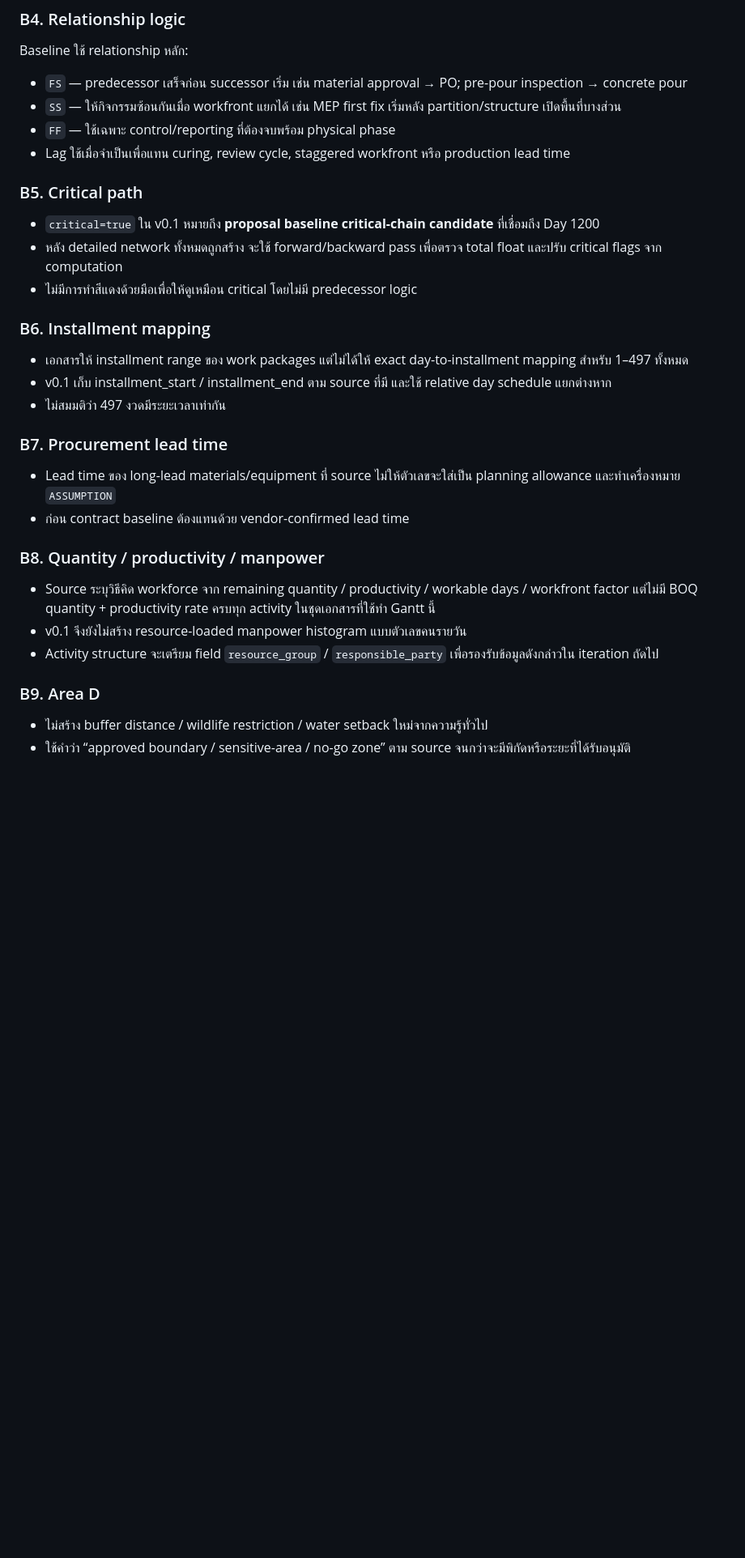
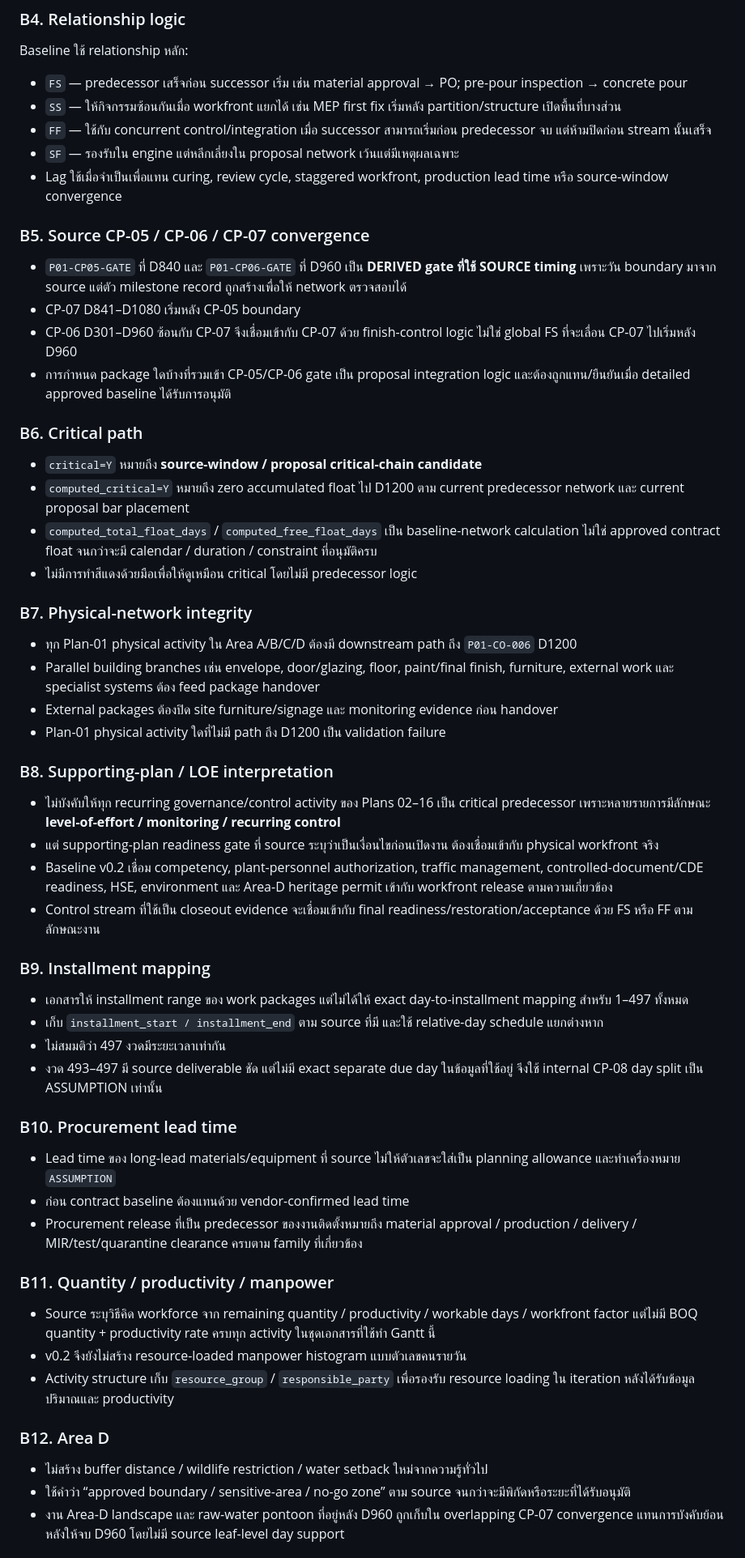
Before and after one commit to saratchai1/gantt-chart, a Markdown page: docs/assumptions.md, the part around one of its changes. Shown at 81% size. GitHub-like rendering; blank space fills up the shorter version.

Commit message:
Refresh assumptions and baseline rules for v0.2

```diff
--- a/docs/assumptions.md
+++ b/docs/assumptions.md
@@ -44,34 +54,60 @@ Baseline ใช้ relationship หลัก:
 
 - `FS` — predecessor เสร็จก่อน successor เริ่ม เช่น material approval → PO; pre-pour inspection → concrete pour
 - `SS` — ให้กิจกรรมซ้อนกันเมื่อ workfront แยกได้ เช่น MEP first fix เริ่มหลัง partition/structure เปิดพื้นที่บางส่วน
-- `FF` — ใช้เฉพาะ control/reporting ที่ต้องจบพร้อม physical phase
-- Lag ใช้เมื่อจำเป็นเพื่อแทน curing, review cycle, staggered workfront หรือ production lead time
+- `FF` — ใช้กับ concurrent control/integration เมื่อ successor สามารถเริ่มก่อน predecessor จบ แต่ห้ามปิดก่อน stream นั้นเสร็จ
+- `SF` — รองรับใน engine แต่หลีกเลี่ยงใน proposal network เว้นแต่มีเหตุผลเฉพาะ
+- Lag ใช้เมื่อจำเป็นเพื่อแทน curing, review cycle, staggered workfront, production lead time หรือ source-window convergence
 
-### B5. Critical path
+### B5. Source CP-05 / CP-06 / CP-07 convergence
 
-- `critical=true` ใน v0.1 หมายถึง **proposal baseline critical-chain candidate** ที่เชื่อมถึง Day 1200
-- หลัง detailed network ทั้งหมดถูกสร้าง จะใช้ forward/backward pass เพื่อตรวจ total float และปรับ critical flags จาก computation
+- `P01-CP05-GATE` ที่ D840 และ `P01-CP06-GATE` ที่ D960 เป็น **DERIVED gate ที่ใช้ SOURCE timing** เพราะวัน boundary มาจาก source แต่ตัว milestone record ถูกสร้างเพื่อให้ network ตรวจสอบได้
+- CP-07 D841–D1080 เริ่มหลัง CP-05 boundary
+- CP-06 D301–D960 ซ้อนกับ CP-07 จึงเชื่อมเข้ากับ CP-07 ด้วย finish-control logic ไม่ใช่ global FS ที่จะเลื่อน CP-07 ไปเริ่มหลัง D960
+- การกำหนด package ใดบ้างที่รวมเข้า CP-05/CP-06 gate เป็น proposal integration logic และต้องถูกแทน/ยืนยันเมื่อ detailed approved baseline ได้รับการอนุมัติ
+
+### B6. Critical path
+
+- `critical=Y` หมายถึง **source-window / proposal critical-chain candidate**
+- `computed_critical=Y` หมายถึง zero accumulated float ไป D1200 ตาม current predecessor network และ current proposal bar placement
+- `computed_total_float_days` / `computed_free_float_days` เป็น baseline-network calculation ไม่ใช่ approved contract float จนกว่าจะมี calendar / duration / constraint ที่อนุมัติครบ
 - ไม่มีการทำสีแดงด้วยมือเพื่อให้ดูเหมือน critical โดยไม่มี predecessor logic
 
-### B6. Installment mapping
+### B7. Physical-network integrity
+
+- ทุก Plan-01 physical activity ใน Area A/B/C/D ต้องมี downstream path ถึง `P01-CO-006` D1200
+- Parallel building branches เช่น envelope, door/glazing, floor, paint/final finish, furniture, external work และ specialist systems ต้อง feed package handover
+- External packages ต้องปิด site furniture/signage และ monitoring evidence ก่อน handover
+- Plan-01 physical activity ใดที่ไม่มี path ถึง D1200 เป็น validation failure
+
+### B8. Supporting-plan / LOE interpretation
+
+- ไม่บังคับให้ทุก recurring governance/control activity ของ Plans 02–16 เป็น critical predecessor เพราะหลายรายการมีลักษณะ **level-of-effort / monitoring / recurring control**
+- แต่ supporting-plan readiness gate ที่ source ระบุว่าเป็นเงื่อนไขก่อนเปิดงาน ต้องเชื่อมเข้ากับ physical workfront จริง
+- Baseline v0.2 เชื่อม competency, plant-personnel authorization, traffic management, controlled-document/CDE readiness, HSE, environment และ Area-D heritage permit เข้ากับ workfront release ตามความเกี่ยวข้อง
+- Control stream ที่ใช้เป็น closeout evidence จะเชื่อมเข้ากับ final readiness/restoration/acceptance ด้วย FS หรือ FF ตามลักษณะงาน
+
+### B9. Installment mapping
 
 - เอกสารให้ installment range ของ work packages แต่ไม่ได้ให้ exact day-to-installment mapping สำหรับ 1–497 ทั้งหมด
-- v0.1 เก็บ installment_start / installment_end ตาม source ที่มี และใช้ relative day schedule แยกต่างหาก
+- เก็บ `installment_start / installment_end` ตาม source ที่มี และใช้ relative-day schedule แยกต่างหาก
 - ไม่สมมติว่า 497 งวดมีระยะเวลาเท่ากัน
+- งวด 493–497 มี source deliverable ชัด แต่ไม่มี exact separate due day ในข้อมูลที่ใช้อยู่ จึงใช้ internal CP-08 day split เป็น ASSUMPTION เท่านั้น
 
-### B7. Procurement lead time
+### B10. Procurement lead time
 
 - Lead time ของ long-lead materials/equipment ที่ source ไม่ให้ตัวเลขจะใส่เป็น planning allowance และทำเครื่องหมาย `ASSUMPTION`
 - ก่อน contract baseline ต้องแทนด้วย vendor-confirmed lead time
+- Procurement release ที่เป็น predecessor ของงานติดตั้งหมายถึง material approval / production / delivery / MIR/test/quarantine clearance ครบตาม family ที่เกี่ยวข้อง
 
-### B8. Quantity / productivity / manpower
+### B11. Quantity / productivity / manpower
 
 - Source ระบุวิธีคิด workforce จาก remaining quantity / productivity / workable days / workfront factor แต่ไม่มี BOQ quantity + productivity rate ครบทุก activity ในชุดเอกสารที่ใช้ทำ Gantt นี้
-- v0.1 จึงยังไม่สร้าง resource-loaded manpower histogram แบบตัวเลขคนรายวัน
-- Activity structure จะเตรียม field `resource_group` / `responsible_party` เพื่อรองรับข้อมูลดังกล่าวใน iteration ถัดไป
+- v0.2 จึงยังไม่สร้าง resource-loaded manpower histogram แบบตัวเลขคนรายวัน
+- Activity structure เก็บ `resource_group` / `responsible_party` เพื่อรองรับ resource loading ใน iteration หลังได้รับข้อมูลปริมาณและ productivity
 
-### B9. Area D
+### B12. Area D
 
 - ไม่สร้าง buffer distance / wildlife restriction / water setback ใหม่จากความรู้ทั่วไป
 - ใช้คำว่า “approved boundary / sensitive-area / no-go zone” ตาม source จนกว่าจะมีพิกัดหรือระยะที่ได้รับอนุมัติ
+- งาน Area-D landscape และ raw-water pontoon ที่อยู่หลัง D960 ถูกเก็บใน overlapping CP-07 convergence แทนการบังคับย้อนหลังให้จบ D960 โดยไม่มี source leaf-level day support
 
```
Also changed, not shown: other parts of docs/assumptions.md (+30 -8 lines).
